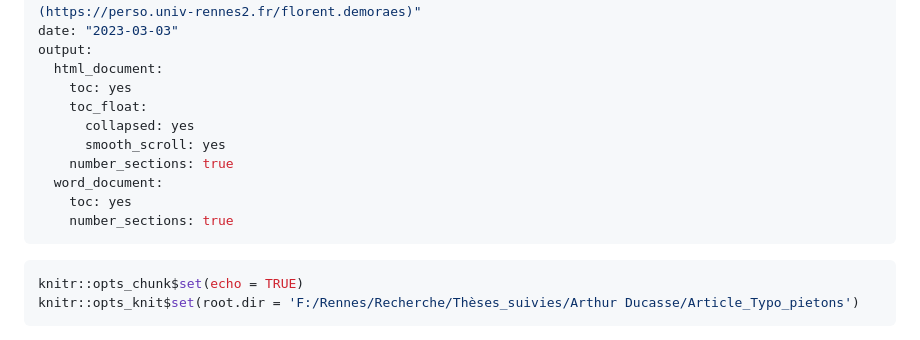
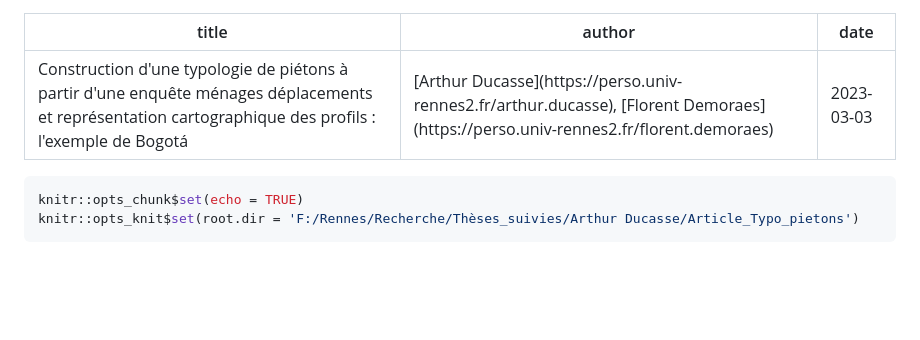
Before and after one commit to ESO-Rennes/Pedestrians-Typology-Bogota, a Markdown page: Script_typology_pedestrians.md, the part around the change. Rendered like a GitHub page; blank space fills up the shorter version.

````diff
--- a/Script_typology_pedestrians.md
+++ b/Script_typology_pedestrians.md
@@ -2,16 +2,7 @@
 title: "Construction d'une typologie de piétons à partir d'une enquête ménages déplacements et représentation cartographique des profils : l'exemple de Bogotá"
 author: "[Arthur Ducasse](https://perso.univ-rennes2.fr/arthur.ducasse), [Florent Demoraes](https://perso.univ-rennes2.fr/florent.demoraes)"
 date: "2023-03-03"
-output:
-  html_document:
-    toc: yes
-    toc_float:
-      collapsed: yes
-      smooth_scroll: yes
-    number_sections: true
-  word_document:
-    toc: yes
-    number_sections: true
+
 ---
 
 ```r setup, include=FALSE
````
